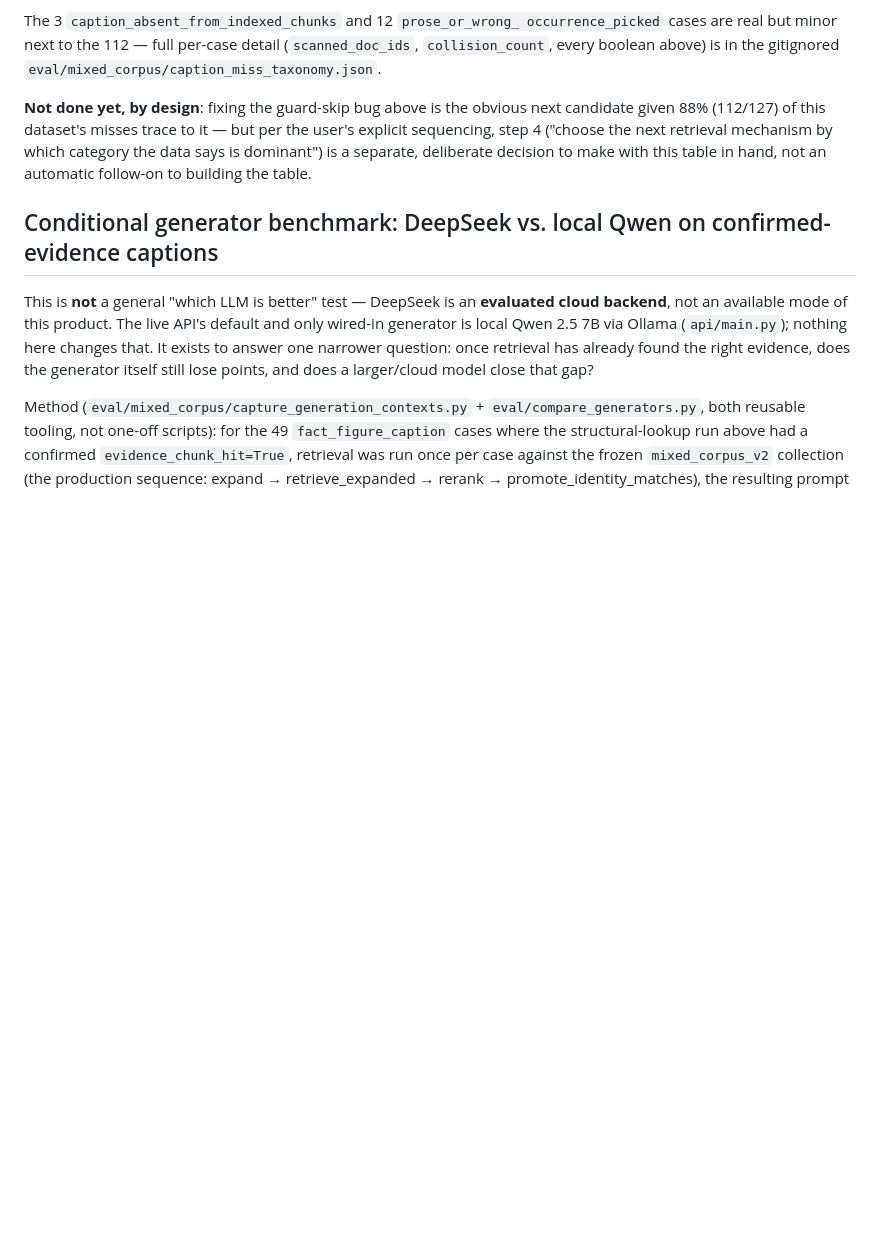
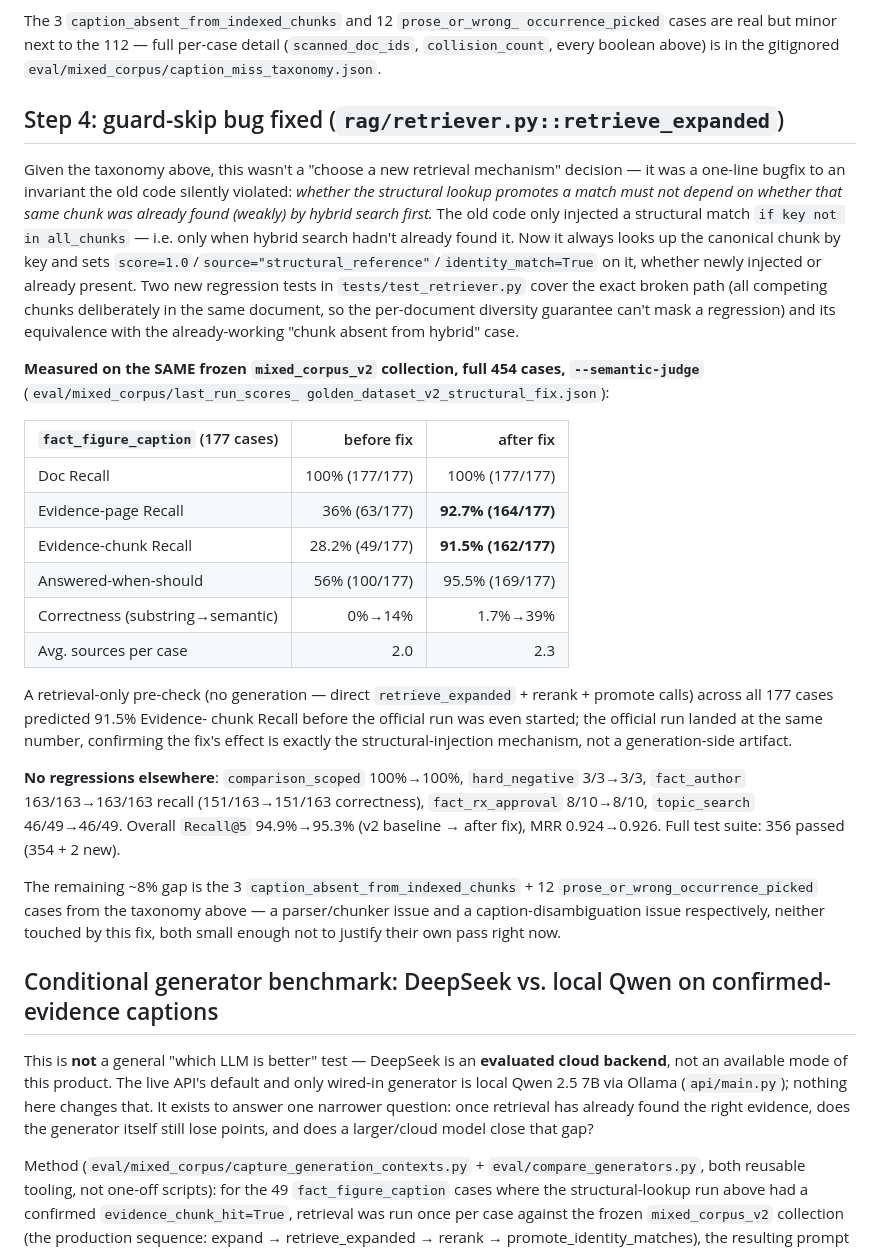
Before and after one commit to facelessllama/rag-knowledge-system, a Markdown page: eval/mixed_corpus/README.md, the part around the change. Rendered like a GitHub page; blank space fills up the shorter version.

Commit message:
docs(eval): document the structural-injection guard-skip fix results
Evidence-chunk Recall 28.2%->91.5%, Evidence-page Recall 36%->92.7% on
fact_figure_caption, no regressions elsewhere — see aa07106 for the
code fix itself.

```diff
--- a/eval/mixed_corpus/README.md
+++ b/eval/mixed_corpus/README.md
@@ -335,12 +335,53 @@ occurrence_picked` cases are real but minor next to the 112 — full
 per-case detail (`scanned_doc_ids`, `collision_count`, every boolean
 above) is in the gitignored `eval/mixed_corpus/caption_miss_taxonomy.json`.
 
-**Not done yet, by design**: fixing the guard-skip bug above is the
-obvious next candidate given 88% (112/127) of this dataset's misses trace
-to it — but per the user's explicit sequencing, step 4 ("choose the next
-retrieval mechanism by which category the data says is dominant") is a
-separate, deliberate decision to make with this table in hand, not an
-automatic follow-on to building the table.
+## Step 4: guard-skip bug fixed (`rag/retriever.py::retrieve_expanded`)
+
+Given the taxonomy above, this wasn't a "choose a new retrieval
+mechanism" decision — it was a one-line bugfix to an invariant the old
+code silently violated: *whether the structural lookup promotes a match
+must not depend on whether that same chunk was already found (weakly) by
+hybrid search first.* The old code only injected a structural match
+`if key not in all_chunks` — i.e. only when hybrid search hadn't already
+found it. Now it always looks up the canonical chunk by key and sets
+`score=1.0`/`source="structural_reference"`/`identity_match=True` on it,
+whether newly injected or already present. Two new regression tests in
+`tests/test_retriever.py` cover the exact broken path (all competing
+chunks deliberately in the same document, so the per-document diversity
+guarantee can't mask a regression) and its equivalence with the
+already-working "chunk absent from hybrid" case.
+
+**Measured on the SAME frozen `mixed_corpus_v2` collection, full 454
+cases, `--semantic-judge`** (`eval/mixed_corpus/last_run_scores_
+golden_dataset_v2_structural_fix.json`):
+
+| `fact_figure_caption` (177 cases) | before fix | after fix |
+|---|---:|---:|
+| Doc Recall | 100% (177/177) | 100% (177/177) |
+| Evidence-page Recall | 36% (63/177) | **92.7% (164/177)** |
+| Evidence-chunk Recall | 28.2% (49/177) | **91.5% (162/177)** |
+| Answered-when-should | 56% (100/177) | 95.5% (169/177) |
+| Correctness (substring→semantic) | 0%→14% | 1.7%→39% |
+| Avg. sources per case | 2.0 | 2.3 |
+
+A retrieval-only pre-check (no generation — direct `retrieve_expanded` +
+rerank + promote calls) across all 177 cases predicted 91.5% Evidence-
+chunk Recall before the official run was even started; the official run
+landed at the same number, confirming the fix's effect is exactly the
+structural-injection mechanism, not a generation-side artifact.
+
+**No regressions elsewhere**: `comparison_scoped` 100%→100%,
+`hard_negative` 3/3→3/3, `fact_author` 163/163→163/163 recall
+(151/163→151/163 correctness), `fact_rx_approval` 8/10→8/10,
+`topic_search` 46/49→46/49. Overall `Recall@5` 94.9%→95.3%
+(v2 baseline → after fix), MRR 0.924→0.926. Full test suite: 356 passed
+(354 + 2 new).
+
+The remaining ~8% gap is the 3 `caption_absent_from_indexed_chunks` +
+12 `prose_or_wrong_occurrence_picked` cases from the taxonomy above — a
+parser/chunker issue and a caption-disambiguation issue respectively,
+neither touched by this fix, both small enough not to justify their own
+pass right now.
 
 ## Conditional generator benchmark: DeepSeek vs. local Qwen on confirmed-evidence captions
 
```
